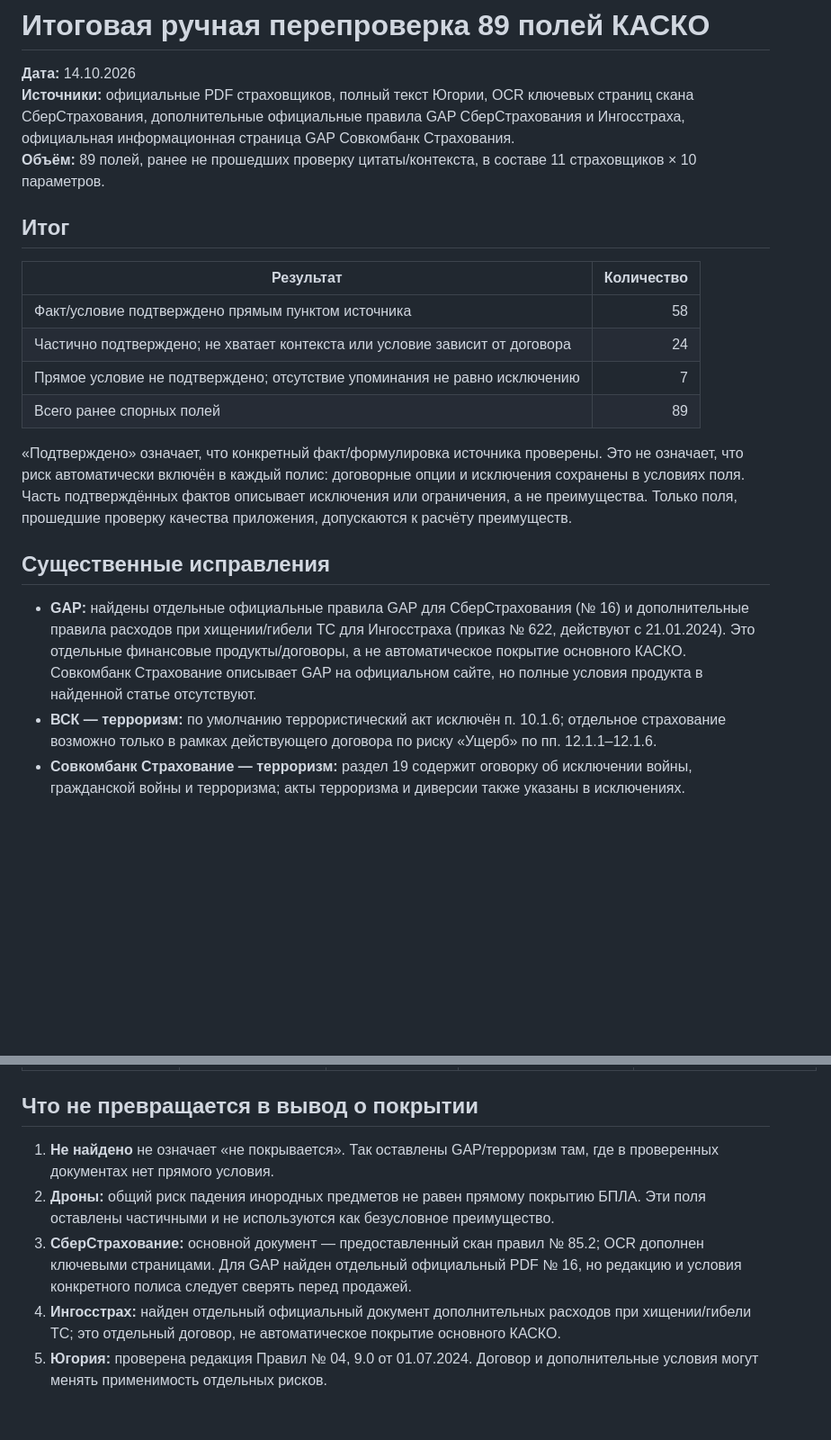
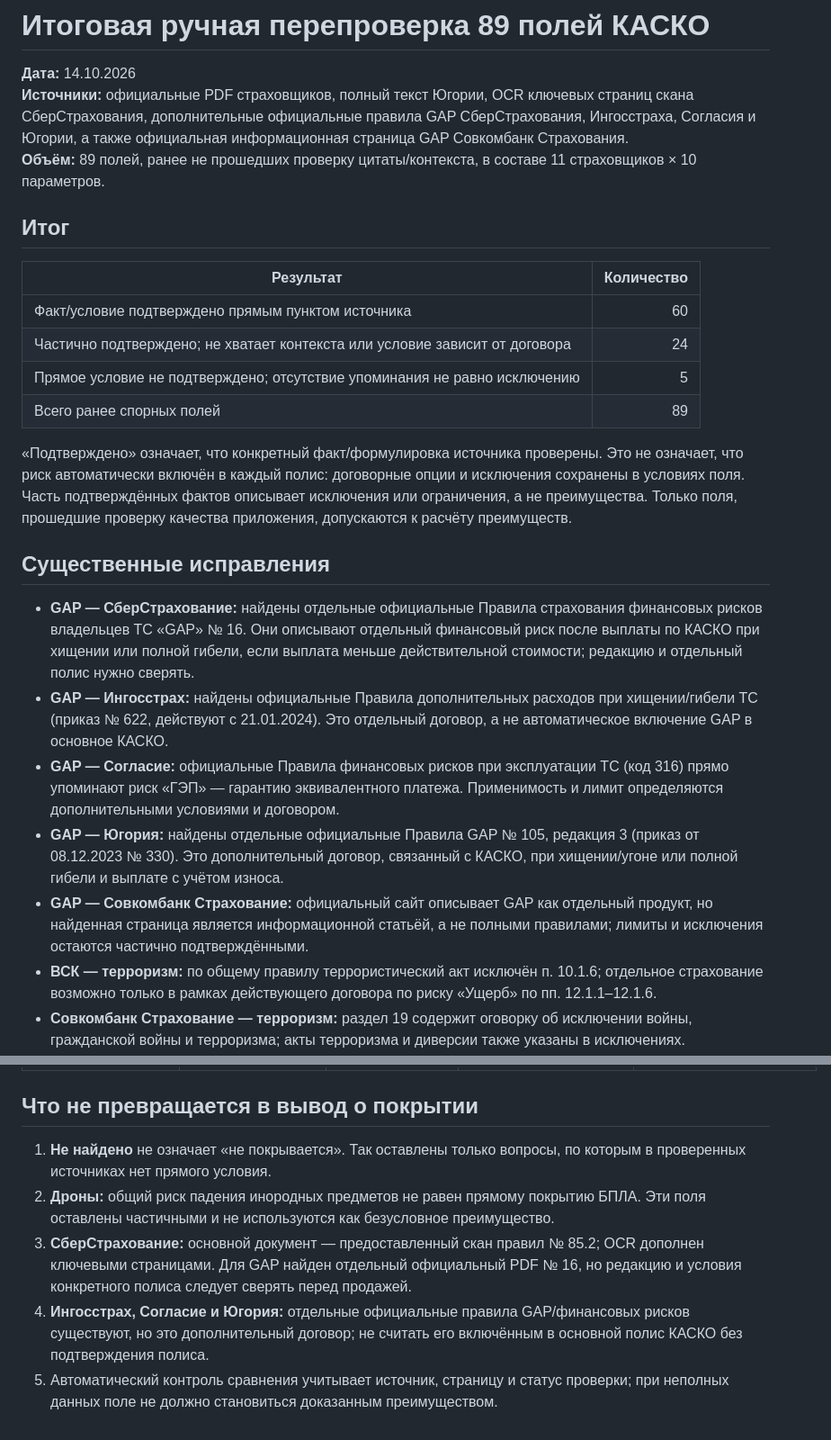
Before and after one commit to vilvetti-cloud/insurance-comparator, a Markdown page: reports/casco-audit-89-fields-2026-10-14.md, 2 parts joined by grey strips. Shown at 90% size. GitHub-like rendering; blank space fills up the shorter version.

Commit message:
Finalize audit report with official GAP rules for four insurers

```diff
--- a/reports/casco-audit-89-fields-2026-10-14.md
+++ b/reports/casco-audit-89-fields-2026-10-14.md
@@ -1,24 +1,28 @@
 # Итоговая ручная перепроверка 89 полей КАСКО
 
 **Дата:** 14.10.2026
-**Источники:** официальные PDF страховщиков, полный текст Югории, OCR ключевых страниц скана СберСтрахования, дополнительные официальные правила GAP СберСтрахования и Ингосстраха, официальная информационная страница GAP Совкомбанк Страхования.
+**Источники:** официальные PDF страховщиков, полный текст Югории, OCR ключевых страниц скана СберСтрахования, дополнительные официальные правила GAP СберСтрахования, Ингосстраха, Согласия и Югории, а также официальная информационная страница GAP Совкомбанк Страхования.
 **Объём:** 89 полей, ранее не прошедших проверку цитаты/контекста, в составе 11 страховщиков × 10 параметров.
 
 ## Итог
 
 | Результат | Количество |
 |---|---:|
-| Факт/условие подтверждено прямым пунктом источника | 58 |
+| Факт/условие подтверждено прямым пунктом источника | 60 |
 | Частично подтверждено; не хватает контекста или условие зависит от договора | 24 |
-| Прямое условие не подтверждено; отсутствие упоминания не равно исключению | 7 |
+| Прямое условие не подтверждено; отсутствие упоминания не равно исключению | 5 |
 | Всего ранее спорных полей | 89 |
 
 «Подтверждено» означает, что конкретный факт/формулировка источника проверены. Это не означает, что риск автоматически включён в каждый полис: договорные опции и исключения сохранены в условиях поля. Часть подтверждённых фактов описывает исключения или ограничения, а не преимущества. Только поля, прошедшие проверку качества приложения, допускаются к расчёту преимуществ.
 
 ## Существенные исправления
 
-- **GAP:** найдены отдельные официальные правила GAP для СберСтрахования (№ 16) и дополнительные правила расходов при хищении/гибели ТС для Ингосстраха (приказ № 622, действуют с 21.01.2024). Это отдельные финансовые продукты/договоры, а не автоматическое покрытие основного КАСКО. Совкомбанк Страхование описывает GAP на официальном сайте, но полные условия продукта в найденной статье отсутствуют.
-- **ВСК — терроризм:** по умолчанию террористический акт исключён п. 10.1.6; отдельное страхование возможно только в рамках действующего договора по риску «Ущерб» по пп. 12.1.1–12.1.6.
+- **GAP — СберСтрахование:** найдены отдельные официальные Правила страхования финансовых рисков владельцев ТС «GAP» № 16. Они описывают отдельный финансовый риск после выплаты по КАСКО при хищении или полной гибели, если выплата меньше действительной стоимости; редакцию и отдельный полис нужно сверять.
+- **GAP — Ингосстрах:** найдены официальные Правила дополнительных расходов при хищении/гибели ТС (приказ № 622, действуют с 21.01.2024). Это отдельный договор, а не автоматическое включение GAP в основное КАСКО.
+- **GAP — Согласие:** официальные Правила финансовых рисков при эксплуатации ТС (код 316) прямо упоминают риск «ГЭП» — гарантию эквивалентного платежа. Применимость и лимит определяются дополнительными условиями и договором.
+- **GAP — Югория:** найдены отдельные официальные Правила GAP № 105, редакция 3 (приказ от 08.12.2023 № 330). Это дополнительный договор, связанный с КАСКО, при хищении/угоне или полной гибели и выплате с учётом износа.
+- **GAP — Совкомбанк Страхование:** официальный сайт описывает GAP как отдельный продукт, но найденная страница является информационной статьёй, а не полными правилами; лимиты и исключения остаются частично подтверждёнными.
+- **ВСК — терроризм:** по общему правилу террористический акт исключён п. 10.1.6; отдельное страхование возможно только в рамках действующего договора по риску «Ущерб» по пп. 12.1.1–12.1.6.
 - **Совкомбанк Страхование — терроризм:** раздел 19 содержит оговорку об исключении войны, гражданской войны и терроризма; акты терроризма и диверсии также указаны в исключениях.
 - **СберСтрахование — полная гибель:** конструктивная гибель — ремонт равен или превышает **70% действительной стоимости ТС**, если договором не установлен иной размер; это не 70% страховой суммы. Альтернативный критерий — невозможность идентификации ТС.
 - **Согласие — полная гибель:** универсальный процентный порог не подтверждён. П. 1.6.30 определяет конструктивную гибель через техническую невозможность восстановления/идентификации; упоминание 60% относится к отдельному порядку выплаты в указанной ситуации.
@@ -130,8 +134,8 @@
 
 ## Что не превращается в вывод о покрытии
 
-1. **Не найдено** не означает «не покрывается». Так оставлены GAP/терроризм там, где в проверенных документах нет прямого условия.
+1. **Не найдено** не означает «не покрывается». Так оставлены только вопросы, по которым в проверенных источниках нет прямого условия.
 2. **Дроны:** общий риск падения инородных предметов не равен прямому покрытию БПЛА. Эти поля оставлены частичными и не используются как безусловное преимущество.
 3. **СберСтрахование:** основной документ — предоставленный скан правил № 85.2; OCR дополнен ключевыми страницами. Для GAP найден отдельный официальный PDF № 16, но редакцию и условия конкретного полиса следует сверять перед продажей.
-4. **Ингосстрах:** найден отдельный официальный документ дополнительных расходов при хищении/гибели ТС; это отдельный договор, не автоматическое покрытие основного КАСКО.
-5. **Югория:** проверена редакция Правил № 04, 9.0 от 01.07.2024. Договор и дополнительные условия могут менять применимость отдельных рисков.
+4. **Ингосстрах, Согласие и Югория:** отдельные официальные правила GAP/финансовых рисков существуют, но это дополнительный договор; не считать его включённым в основной полис КАСКО без подтверждения полиса.
+5. Автоматический контроль сравнения учитывает источник, страницу и статус проверки; при неполных данных поле не должно становиться доказанным преимуществом.
```
Also changed, not shown: other parts of reports/casco-audit-89-fields-2026-10-14.md (+2 -2 lines).
